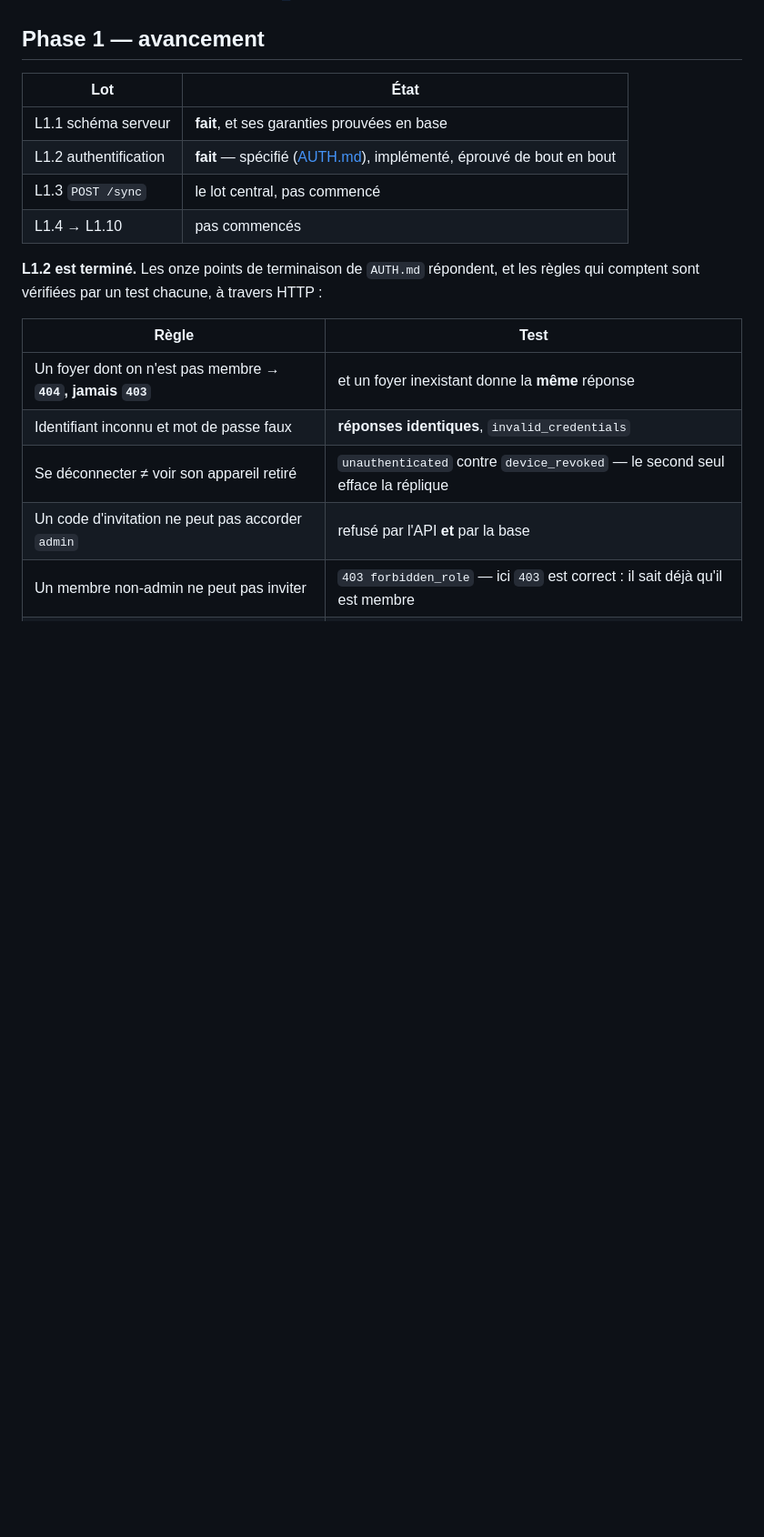
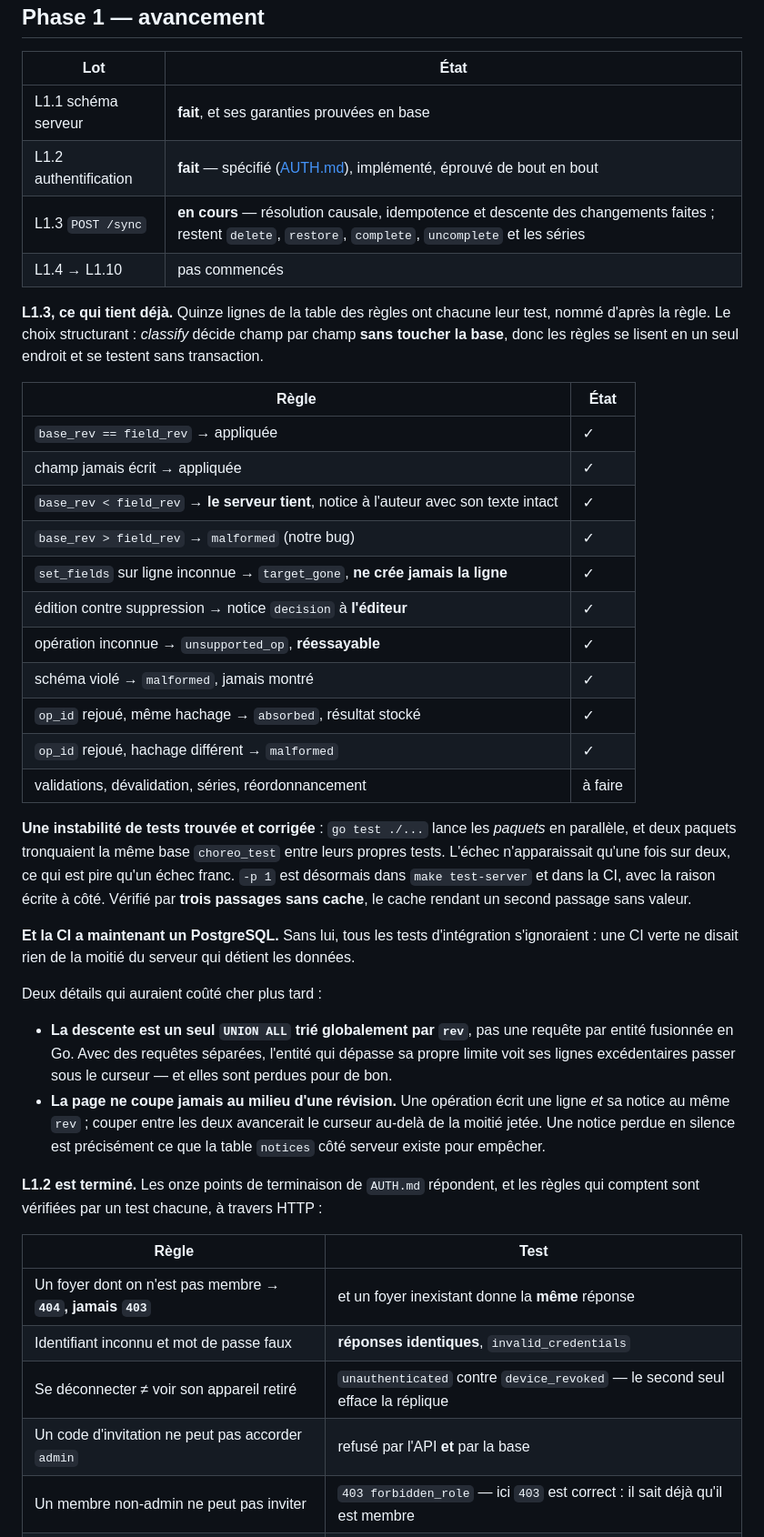
Before and after one commit to thatwasyahya/choreo, a Markdown page: docs/PROGRESS.md, the part around the change. Shown at 91% size. Drawn GitHub-style; blank space fills up the shorter version.

Commit message:
docs: record the sync core and the test isolation fix

```diff
--- a/docs/PROGRESS.md
+++ b/docs/PROGRESS.md
@@ -12,8 +12,46 @@ Protocole : [SYNC_PROTOCOL.md](SYNC_PROTOCOL.md).
 |---|---|
 | L1.1 schéma serveur | **fait**, et ses garanties prouvées en base |
 | L1.2 authentification | **fait** — spécifié ([AUTH.md](AUTH.md)), implémenté, éprouvé de bout en bout |
-| L1.3 `POST /sync` | le lot central, pas commencé |
+| L1.3 `POST /sync` | **en cours** — résolution causale, idempotence et descente des changements faites ; restent `delete`, `restore`, `complete`, `uncomplete` et les séries |
 | L1.4 → L1.10 | pas commencés |
+
+**L1.3, ce qui tient déjà.** Quinze lignes de la table des règles ont chacune leur test,
+nommé d'après la règle. Le choix structurant : *classify* décide champ par champ **sans
+toucher la base**, donc les règles se lisent en un seul endroit et se testent sans
+transaction.
+
+| Règle | État |
+|---|---|
+| `base_rev == field_rev` → appliquée | ✓ |
+| champ jamais écrit → appliquée | ✓ |
+| `base_rev < field_rev` → **le serveur tient**, notice à l'auteur avec son texte intact | ✓ |
+| `base_rev > field_rev` → `malformed` (notre bug) | ✓ |
+| `set_fields` sur ligne inconnue → `target_gone`, **ne crée jamais la ligne** | ✓ |
+| édition contre suppression → notice `decision` à **l'éditeur** | ✓ |
+| opération inconnue → `unsupported_op`, **réessayable** | ✓ |
+| schéma violé → `malformed`, jamais montré | ✓ |
+| `op_id` rejoué, même hachage → `absorbed`, résultat stocké | ✓ |
+| `op_id` rejoué, hachage différent → `malformed` | ✓ |
+| validations, dévalidation, séries, réordonnancement | à faire |
+
+**Une instabilité de tests trouvée et corrigée** : `go test ./...` lance les *paquets* en
+parallèle, et deux paquets tronquaient la même base `choreo_test` entre leurs propres tests.
+L'échec n'apparaissait qu'une fois sur deux, ce qui est pire qu'un échec franc. `-p 1` est
+désormais dans `make test-server` et dans la CI, avec la raison écrite à côté. Vérifié par
+**trois passages sans cache**, le cache rendant un second passage sans valeur.
+
+**Et la CI a maintenant un PostgreSQL.** Sans lui, tous les tests d'intégration
+s'ignoraient : une CI verte ne disait rien de la moitié du serveur qui détient les données.
+
+Deux détails qui auraient coûté cher plus tard :
+
+- **La descente est un seul `UNION ALL` trié globalement par `rev`**, pas une requête par
+  entité fusionnée en Go. Avec des requêtes séparées, l'entité qui dépasse sa propre limite
+  voit ses lignes excédentaires passer sous le curseur — et elles sont perdues pour de bon.
+- **La page ne coupe jamais au milieu d'une révision.** Une opération écrit une ligne *et*
+  sa notice au même `rev` ; couper entre les deux avancerait le curseur au-delà de la
+  moitié jetée. Une notice perdue en silence est précisément ce que la table `notices`
+  côté serveur existe pour empêcher.
 
 **L1.2 est terminé.** Les onze points de terminaison de `AUTH.md` répondent, et les règles
 qui comptent sont vérifiées par un test chacune, à travers HTTP :
```
Also changed, not shown: CLAUDE.md (+4 -0 lines).
